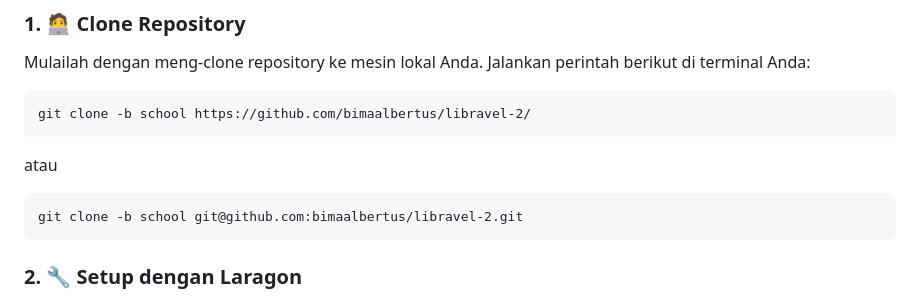
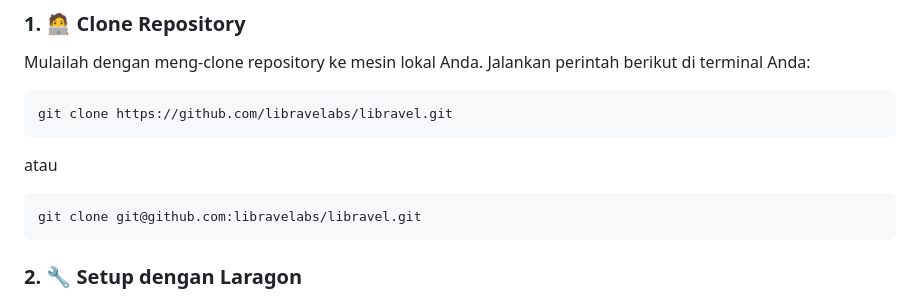
Before and after one commit to libravelabs/libravel, a Markdown page: BACAAKU.md, the part around the change. GitHub-like rendering.

```diff
--- a/BACAAKU.md
+++ b/BACAAKU.md
@@ -29,11 +29,11 @@ Libravel dapat dipasang di berbagai lingkungan server. Berikut adalah beberapa o
 
 Mulailah dengan meng-clone repository ke mesin lokal Anda. Jalankan perintah berikut di terminal Anda:
 
-    git clone -b school https://github.com/bimaalbertus/libravel-2/
+    git clone https://github.com/libravelabs/libravel.git
 
 atau
 
-    git clone -b school git@github.com:bimaalbertus/libravel-2.git
+    git clone git@github.com:libravelabs/libravel.git
 
 ### 2\. 🔧 Setup dengan Laragon
 
```
